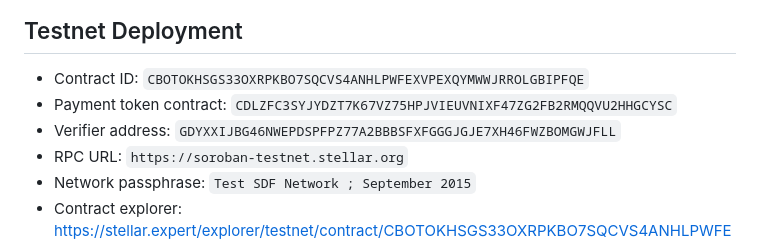
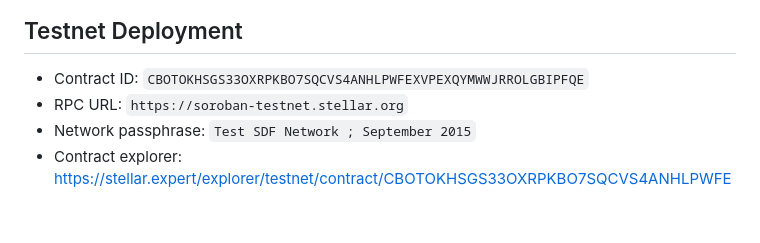
Before and after one commit to vdcmhaodl/FairPick, a Markdown page: README.md, the part around the change. Rendered like a GitHub page; blank space fills up the shorter version.

```diff
--- a/README.md
+++ b/README.md
@@ -9,8 +9,6 @@ Repository: <https://github.com/vdcmhaodl/FairPick>
 ## Testnet Deployment
 
 - Contract ID: `CBOTOKHSGS33OXRPKBO7SQCVS4ANHLPWFEXVPEXQYMWWJRROLGBIPFQE`
-- Payment token contract: `CDLZFC3SYJYDZT7K67VZ75HPJVIEUVNIXF47ZG2FB2RMQQVU2HHGCYSC`
-- Verifier address: `GDYXXIJBG46NWEPDSPFPZ77A2BBBSFXFGGGJGJE7XH46FWZBOMGWJFLL`
 - RPC URL: `https://soroban-testnet.stellar.org`
 - Network passphrase: `Test SDF Network ; September 2015`
 - Contract explorer: <https://stellar.expert/explorer/testnet/contract/CBOTOKHSGS33OXRPKBO7SQCVS4ANHLPWFEXVPEXQYMWWJRROLGBIPFQE>
```
